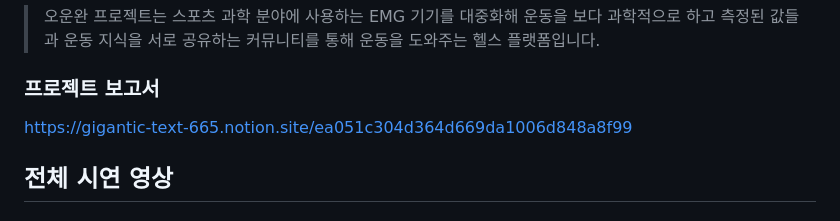
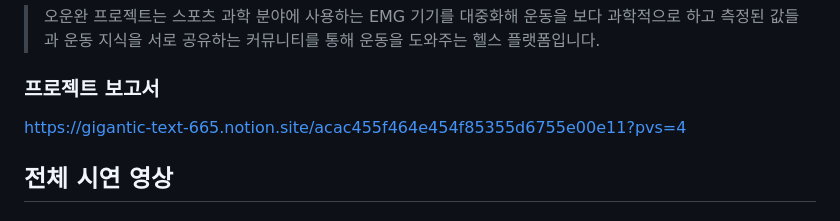
Before and after one commit to ans9971/Today-workout-complete-Backend, a Markdown page: README.md, the part around the change. Drawn GitHub-style.

Commit message:
Update README.md
업데이트 내용 : 보고서 링크 수정

```diff
--- a/README.md
+++ b/README.md
@@ -5,7 +5,7 @@
 운동 지식을 서로 공유하는 커뮤니티를 통해 운동을 도와주는 헬스 플랫폼입니다.
 
 ### 프로젝트 보고서
-https://gigantic-text-665.notion.site/ea051c304d364d669da1006d848a8f99
+https://gigantic-text-665.notion.site/acac455f464e454f85355d6755e00e11?pvs=4
 
 
 ## 전체 시연 영상
```
